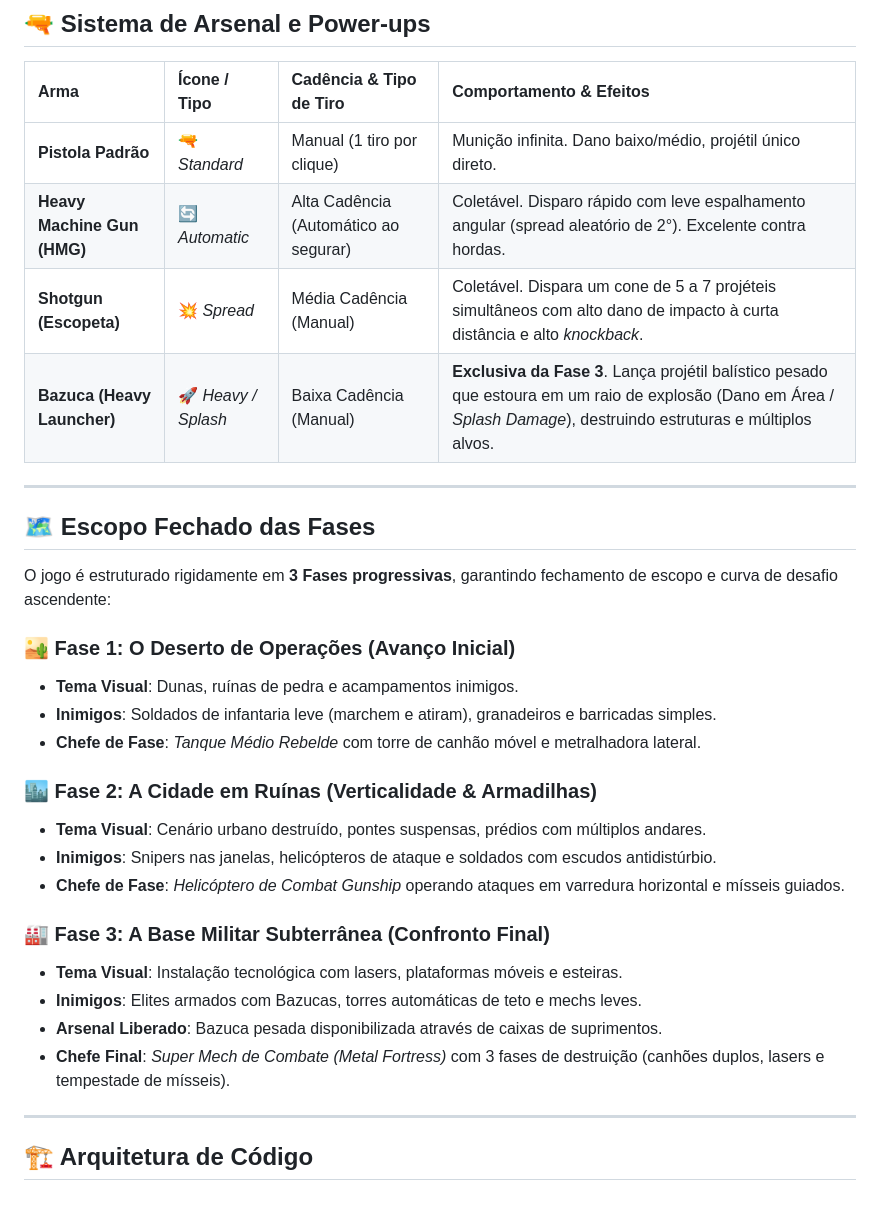
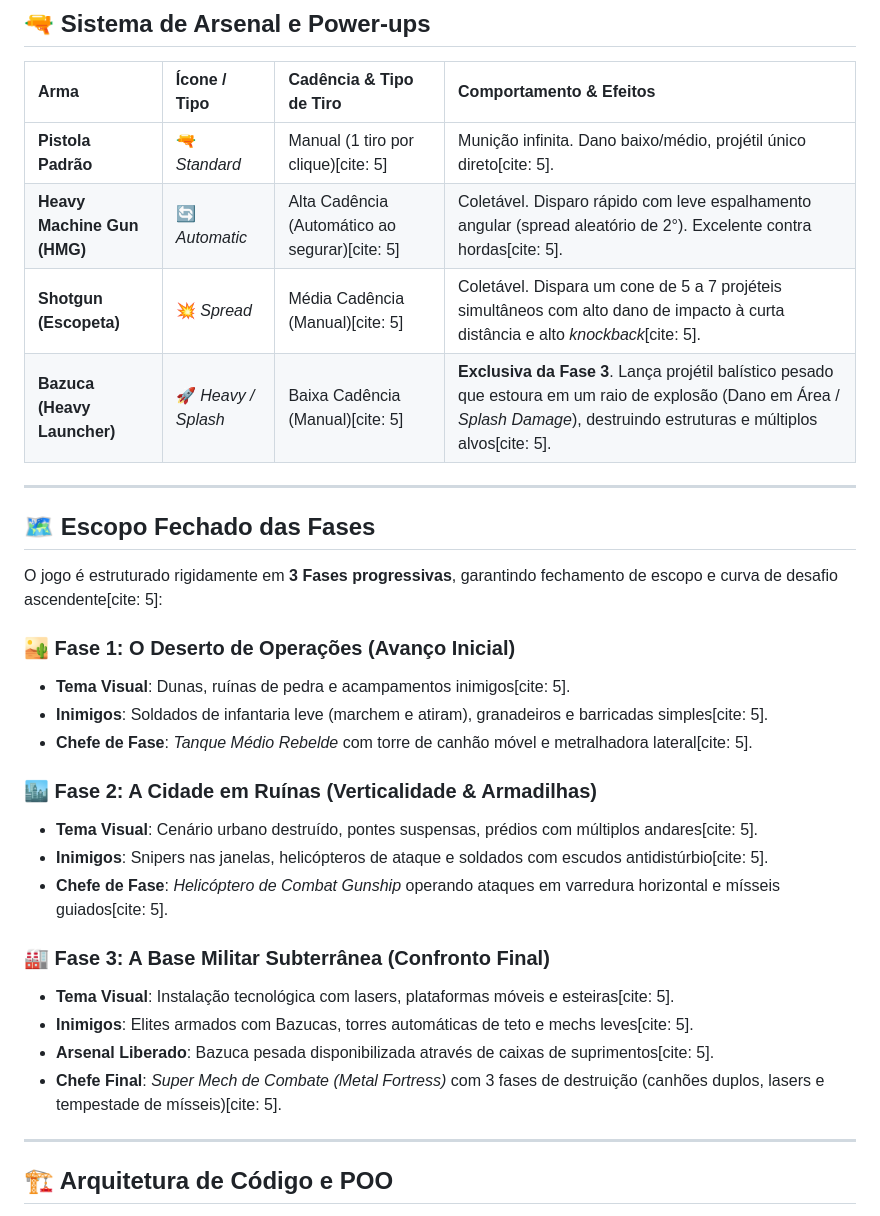
Before and after one commit to PedroMacedo0/Metal-slug-run-and-gun, a Markdown page: README.md, the part around one of its changes. GitHub-like rendering.

```diff
--- a/README.md
+++ b/README.md
@@ -42,34 +49,34 @@ O jogo coloca o jogador no papel de um soldado de elite enfrentando hordas de in
 
 | Arma | Ícone / Tipo | Cadência & Tipo de Tiro | Comportamento & Efeitos |
 | :--- | :--- | :--- | :--- |
-| **Pistola Padrão** | 🔫 *Standard* | Manual (1 tiro por clique) | Munição infinita. Dano baixo/médio, projétil único direto. |
-| **Heavy Machine Gun (HMG)** | 🔄 *Automatic* | Alta Cadência (Automático ao segurar) | Coletável. Disparo rápido com leve espalhamento angular (spread aleatório de 2°). Excelente contra hordas. |
-| **Shotgun (Escopeta)** | 💥 *Spread* | Média Cadência (Manual) | Coletável. Dispara um cone de 5 a 7 projéteis simultâneos com alto dano de impacto à curta distância e alto *knockback*. |
-| **Bazuca (Heavy Launcher)** | 🚀 *Heavy / Splash* | Baixa Cadência (Manual) | **Exclusiva da Fase 3**. Lança projétil balístico pesado que estoura em um raio de explosão (Dano em Área / *Splash Damage*), destruindo estruturas e múltiplos alvos. |
+| **Pistola Padrão** | 🔫 *Standard* | Manual (1 tiro por clique)[cite: 5] | Munição infinita. Dano baixo/médio, projétil único direto[cite: 5]. |
+| **Heavy Machine Gun (HMG)** | 🔄 *Automatic* | Alta Cadência (Automático ao segurar)[cite: 5] | Coletável. Disparo rápido com leve espalhamento angular (spread aleatório de 2°). Excelente contra hordas[cite: 5]. |
+| **Shotgun (Escopeta)** | 💥 *Spread* | Média Cadência (Manual)[cite: 5] | Coletável. Dispara um cone de 5 a 7 projéteis simultâneos com alto dano de impacto à curta distância e alto *knockback*[cite: 5]. |
+| **Bazuca (Heavy Launcher)** | 🚀 *Heavy / Splash* | Baixa Cadência (Manual)[cite: 5] | **Exclusiva da Fase 3**. Lança projétil balístico pesado que estoura em um raio de explosão (Dano em Área / *Splash Damage*), destruindo estruturas e múltiplos alvos[cite: 5]. |
 
 ---
 
 ## 🗺️ Escopo Fechado das Fases
 
-O jogo é estruturado rigidamente em **3 Fases progressivas**, garantindo fechamento de escopo e curva de desafio ascendente:
+O jogo é estruturado rigidamente em **3 Fases progressivas**, garantindo fechamento de escopo e curva de desafio ascendente[cite: 5]:
 
 ### 🏜️ Fase 1: O Deserto de Operações (Avanço Inicial)
-* **Tema Visual**: Dunas, ruínas de pedra e acampamentos inimigos.
-* **Inimigos**: Soldados de infantaria leve (marchem e atiram), granadeiros e barricadas simples.
-* **Chefe de Fase**: *Tanque Médio Rebelde* com torre de canhão móvel e metralhadora lateral.
+* **Tema Visual**: Dunas, ruínas de pedra e acampamentos inimigos[cite: 5].
+* **Inimigos**: Soldados de infantaria leve (marchem e atiram), granadeiros e barricadas simples[cite: 5].
+* **Chefe de Fase**: *Tanque Médio Rebelde* com torre de canhão móvel e metralhadora lateral[cite: 5].
 
 ### 🏙️ Fase 2: A Cidade em Ruínas (Verticalidade & Armadilhas)
-* **Tema Visual**: Cenário urbano destruído, pontes suspensas, prédios com múltiplos andares.
-* **Inimigos**: Snipers nas janelas, helicópteros de ataque e soldados com escudos antidistúrbio.
-* **Chefe de Fase**: *Helicóptero de Combat Gunship* operando ataques em varredura horizontal e mísseis guiados.
+* **Tema Visual**: Cenário urbano destruído, pontes suspensas, prédios com múltiplos andares[cite: 5].
+* **Inimigos**: Snipers nas janelas, helicópteros de ataque e soldados com escudos antidistúrbio[cite: 5].
+* **Chefe de Fase**: *Helicóptero de Combat Gunship* operando ataques em varredura horizontal e mísseis guiados[cite: 5].
 
 ### 🏭 Fase 3: A Base Militar Subterrânea (Confronto Final)
-* **Tema Visual**: Instalação tecnológica com lasers, plataformas móveis e esteiras.
-* **Inimigos**: Elites armados com Bazucas, torres automáticas de teto e mechs leves.
-* **Arsenal Liberado**: Bazuca pesada disponibilizada através de caixas de suprimentos.
-* **Chefe Final**: *Super Mech de Combate (Metal Fortress)* com 3 fases de destruição (canhões duplos, lasers e tempestade de mísseis).
+* **Tema Visual**: Instalação tecnológica com lasers, plataformas móveis e esteiras[cite: 5].
+* **Inimigos**: Elites armados com Bazucas, torres automáticas de teto e mechs leves[cite: 5].
+* **Arsenal Liberado**: Bazuca pesada disponibilizada através de caixas de suprimentos[cite: 5].
+* **Chefe Final**: *Super Mech de Combate (Metal Fortress)* com 3 fases de destruição (canhões duplos, lasers e tempestade de mísseis)[cite: 5].
 
 ---
 
-## 🏗️ Arquitetura de Código
+## 🏗️ Arquitetura de Código e POO
 
```
Also changed, not shown: other parts of README.md (+60 -24 lines).
